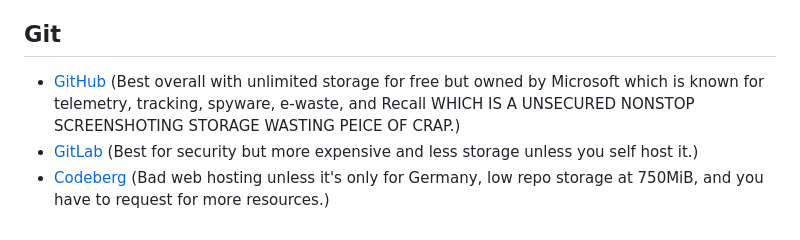
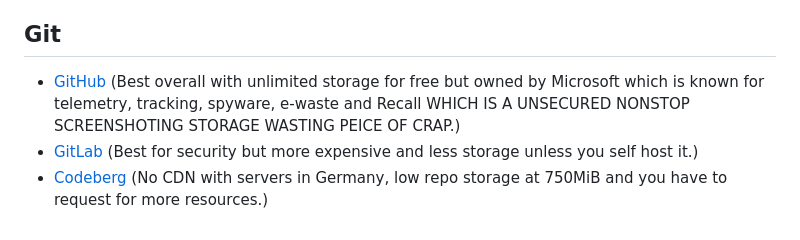
Before and after one commit to SomeTechyGuy/Free-Dev-Stuff, a Markdown page: README.md, the part around one of its changes. Rendered like a GitHub page.

```diff
--- a/README.md
+++ b/README.md
@@ -96,6 +96,6 @@
 
 ## Git
 
-- [GitHub](https://shrinkme.in/E1Zhs8) (Best overall with unlimited storage for free but owned by Microsoft which is known for telemetry, tracking, spyware, e-waste, and Recall WHICH IS A UNSECURED NONSTOP SCREENSHOTING STORAGE WASTING PEICE OF CRAP.)
+- [GitHub](https://shrinkme.in/E1Zhs8) (Best overall with unlimited storage for free but owned by Microsoft which is known for telemetry, tracking, spyware, e-waste and Recall WHICH IS A UNSECURED NONSTOP SCREENSHOTING STORAGE WASTING PEICE OF CRAP.)
 - [GitLab](https://shrinkme.in/9l6iH) (Best for security but more expensive and less storage unless you self host it.)
-- [Codeberg](https://shrinkme.in/l81hO) (Bad web hosting unless it's only for Germany, low repo storage at 750MiB, and you have to request for more resources.)
+- [Codeberg](https://shrinkme.in/l81hO) (No CDN with servers in Germany, low repo storage at 750MiB and you have to request for more resources.)
```
Also changed, not shown: other parts of README.md (+2 -2 lines).
